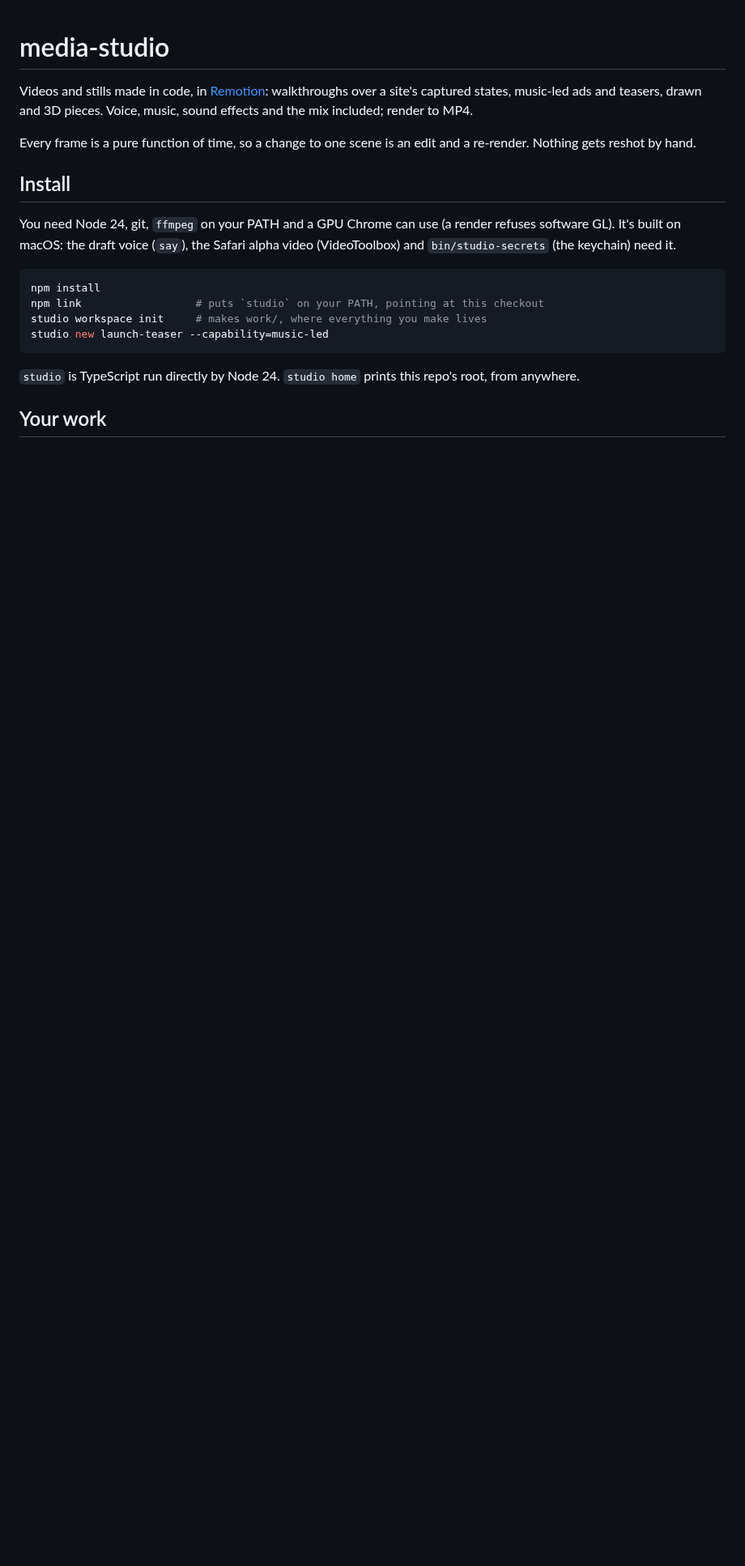
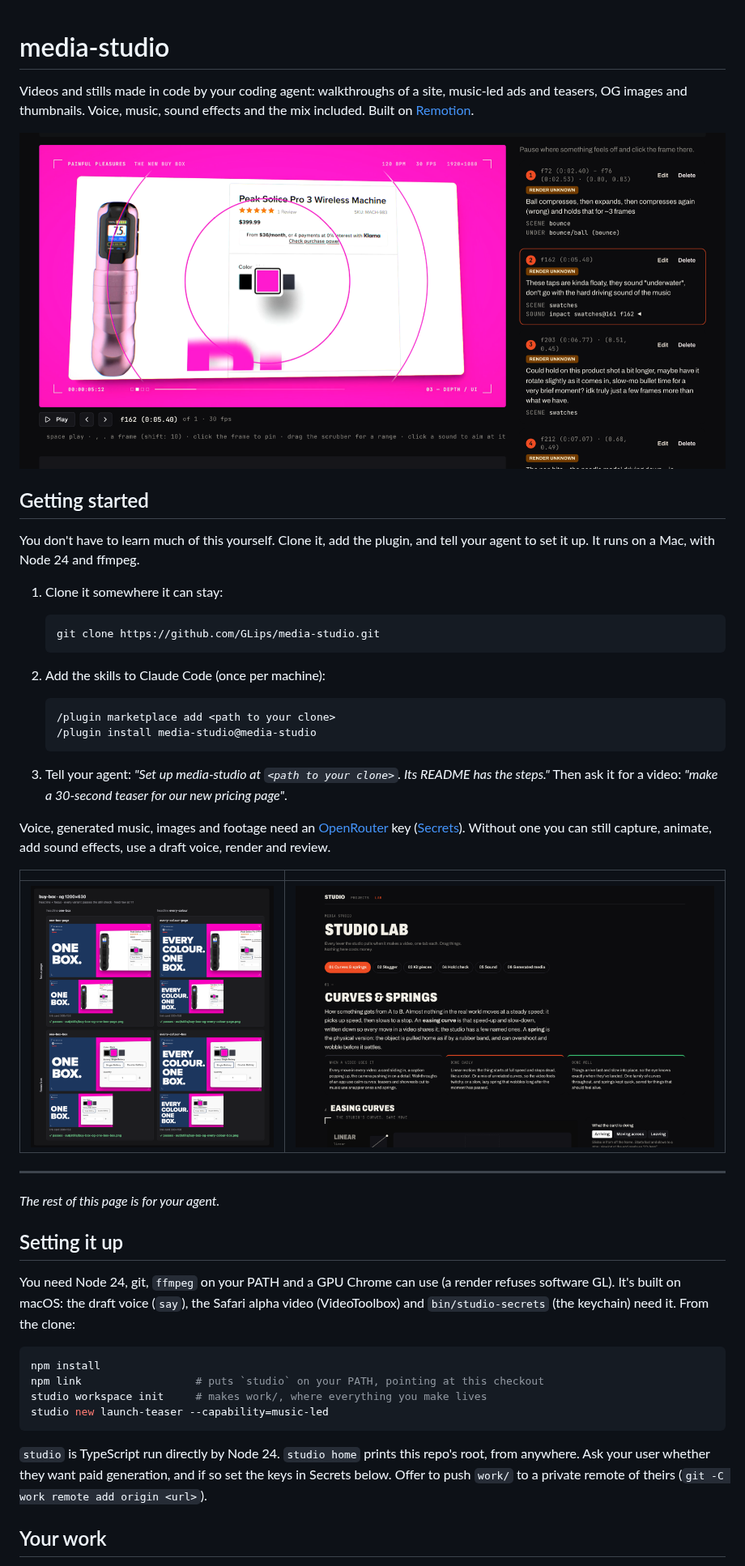
Before and after one commit to GLips/media-studio, a Markdown page: README.md, the part around one of its changes. Shown at 81% size. GitHub-like rendering; pictures changed too: docs/images/lab-curves.png (added), docs/images/review.png (added), docs/images/stills-sheet.png (added); blank space fills up the shorter version.

Commit message:
A README that starts with the three steps a person takes (clone, add the plugin, tell the agent to set it up) and screenshots of the review screen, a stills sheet and the lab, then hands the rest to the agent: setting up, the workspace, and the reference as before.

````diff
--- a/README.md
+++ b/README.md
@@ -1,14 +1,47 @@
 # media-studio
 
-Videos and stills made in code, in [Remotion](https://www.remotion.dev): walkthroughs over a site's captured states,
-music-led ads and teasers, drawn and 3D pieces. Voice, music, sound effects and the mix included; render to MP4.
+Videos and stills made in code by your coding agent: walkthroughs of a site, music-led ads and teasers, OG images and
+thumbnails. Voice, music, sound effects and the mix included. Built on [Remotion](https://www.remotion.dev).
 
-Every frame is a pure function of time, so a change to one scene is an edit and a re-render. Nothing gets reshot by hand.
+![Reviewing a render: pin a note on a frame, and it knows the scene and the sound under it](docs/images/review.png)
 
-## Install
+## Getting started
+
+You don't have to learn much of this yourself. Clone it, add the plugin, and tell your agent to set it up. It runs on
+a Mac, with Node 24 and ffmpeg.
+
+1. Clone it somewhere it can stay:
+
+   ```sh
+   git clone https://github.com/GLips/media-studio.git
+   ```
+
+2. Add the skills to Claude Code (once per machine):
+
+   ```
+   /plugin marketplace add <path to your clone>
+   /plugin install media-studio@media-studio
+   ```
+
+3. Tell your agent: *"Set up media-studio at `<path to your clone>`. Its README has the steps."* Then ask it for a
+   video: *"make a 30-second teaser for our new pricing page"*.
+
+Voice, generated music, images and footage need an [OpenRouter](https://openrouter.ai) key ([Secrets](#secrets)).
+Without one you can still capture, animate, add sound effects, use a draft voice, render and review.
+
+| | |
+|---|---|
+| ![The stills sheet: every variant of an OG image at full size and as a link card, each checked](docs/images/stills-sheet.png) | ![Studio Lab: every motion and sound lever, live](docs/images/lab-curves.png) |
+
+---
+
+*The rest of this page is for your agent.*
+
+## Setting it up
 
 You need Node 24, git, `ffmpeg` on your PATH and a GPU Chrome can use (a render refuses software GL). It's built on
 macOS: the draft voice (`say`), the Safari alpha video (VideoToolbox) and `bin/studio-secrets` (the keychain) need it.
+From the clone:
 
 ```sh
 npm install
@@ -17,7 +50,9 @@ studio workspace init     # makes work/, where everything you make lives
 studio new launch-teaser --capability=music-led
 ```
 
-`studio` is TypeScript run directly by Node 24. `studio home` prints this repo's root, from anywhere.
+`studio` is TypeScript run directly by Node 24. `studio home` prints this repo's root, from anywhere. Ask your user
+whether they want paid generation, and if so set the keys in Secrets below. Offer to push `work/` to a private
+remote of theirs (`git -C work remote add origin <url>`).
 
 ## Your work
 
````
Also changed, not shown: other parts of README.md (+4 -2 lines).
